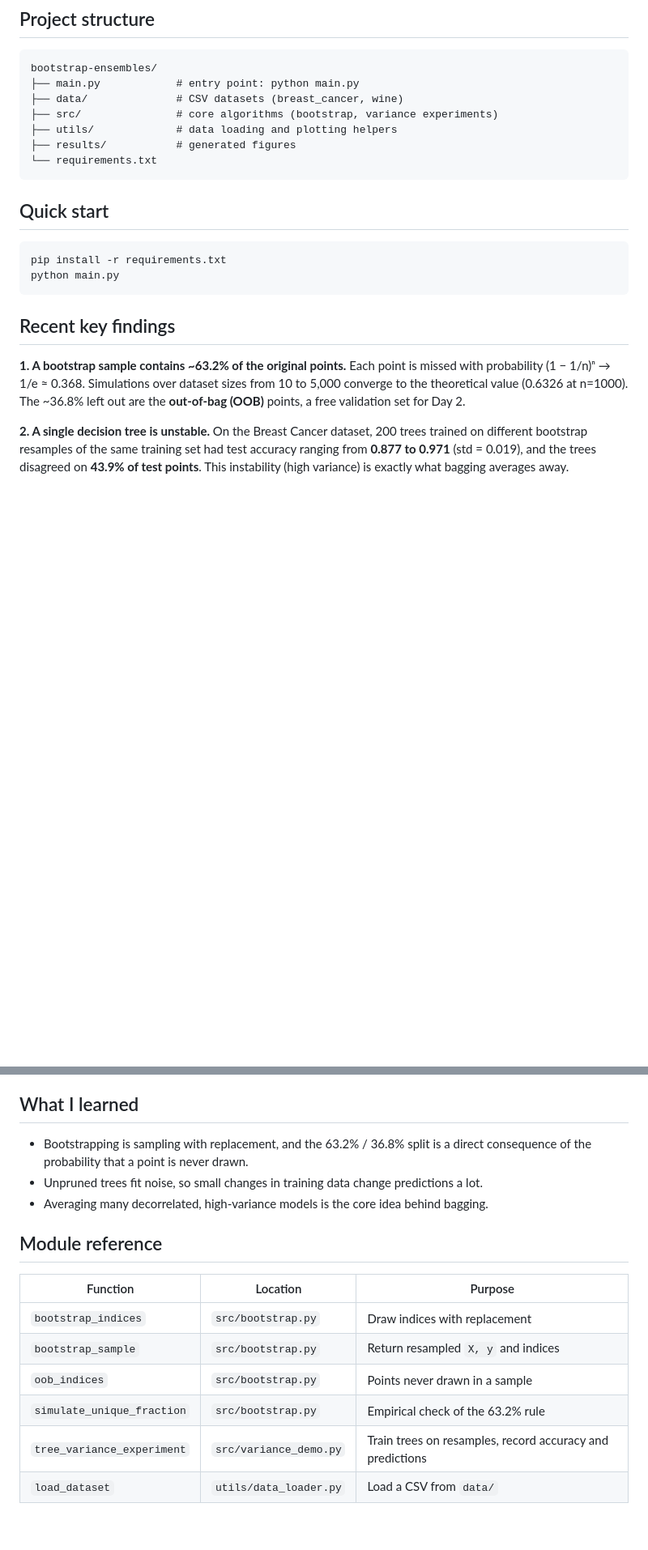
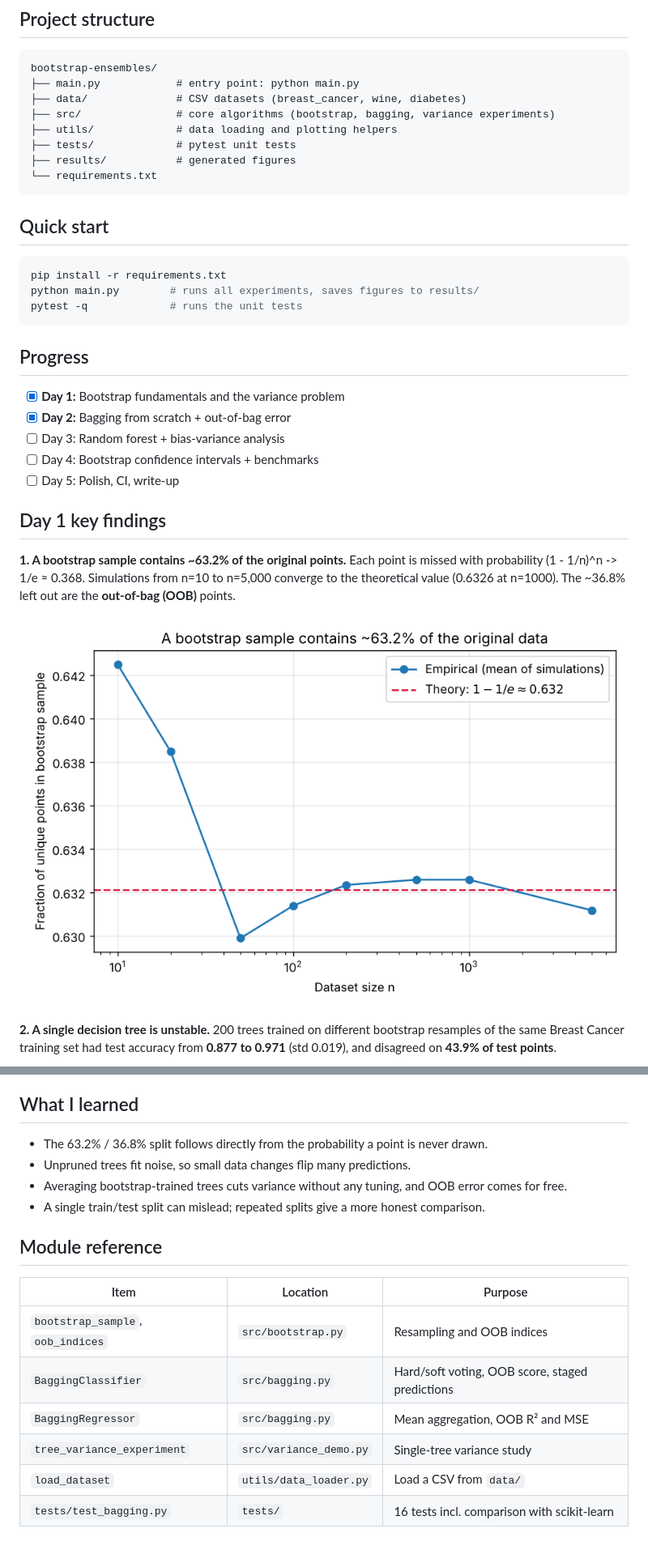
Before and after one commit to Muzammil592/Ensemble_Learning_bagging_bootstrap, a Markdown page: README.md, 2 parts joined by grey strips. Shown at 81% size. Rendered like a GitHub page; blank space fills up the shorter version.

Commit message:
implement bagging with OOB error and tests

````diff
--- a/README.md
+++ b/README.md
@@ -8,9 +8,10 @@ bootstrapping reduces variance. This is a 5-day project; progress is tracked bel
 ```
 bootstrap-ensembles/
 ├── main.py            # entry point: python main.py
-├── data/              # CSV datasets (breast_cancer, wine)
-├── src/               # core algorithms (bootstrap, variance experiments)
+├── data/              # CSV datasets (breast_cancer, wine, diabetes)
+├── src/               # core algorithms (bootstrap, bagging, variance experiments)
 ├── utils/             # data loading and plotting helpers
+├── tests/             # pytest unit tests
 ├── results/           # generated figures
 └── requirements.txt
 ```
@@ -19,19 +20,29 @@ bootstrap-ensembles/
 
 ```bash
 pip install -r requirements.txt
-python main.py
+python main.py        # runs all experiments, saves figures to results/
+pytest -q             # runs the unit tests
 ```
 
-## Recent key findings
+## Progress
+
+- [x] **Day 1:** Bootstrap fundamentals and the variance problem
+- [x] **Day 2:** Bagging from scratch + out-of-bag error
+- [ ] Day 3: Random forest + bias-variance analysis
+- [ ] Day 4: Bootstrap confidence intervals + benchmarks
+- [ ] Day 5: Polish, CI, write-up
+
+## Day 1 key findings
 
 **1. A bootstrap sample contains ~63.2% of the original points.**
-Each point is missed with probability (1 − 1/n)ⁿ → 1/e ≈ 0.368. Simulations
-over dataset sizes from 10 to 5,000 converge to the theoretical value (0.6326 at n=1000).
-The ~36.8% left out are the **out-of-bag (OOB)** points, a free validation set for Day 2.
+Each point is missed with probability (1 - 1/n)^n -> 1/e ≈ 0.368. Simulations
+from n=10 to n=5,000 converge to the theoretical value (0.6326 at n=1000).
+The ~36.8% left out are the **out-of-bag (OOB)** points.
+
+![unique fraction](results/unique_fraction.png)
 
 **2. A single decision tree is unstable.**
-On the Breast Cancer dataset, 200 trees trained on different bootstrap resamples of the
-same training set had test accuracy ranging from **0.877 to 0.971** (std = 0.019), and
-the trees disagreed on **43.9% of test points**. This instability (high variance) is exactly what
-bagging averages away.
+200 trees trained on different bootstrap resamples of the same Breast Cancer training
+set had test accuracy from **0.877 to 0.971** (std 0.019), and disagreed on
+**43.9% of test points**.
 
@@ -38,18 +88,18 @@ bagging averages away.
 
 ## What I learned
 
-- Bootstrapping is sampling with replacement, and the 63.2% / 36.8% split is a direct
-  consequence of the probability that a point is never drawn.
-- Unpruned trees fit noise, so small changes in training data change predictions a lot.
-- Averaging many decorrelated, high-variance models is the core idea behind bagging.
+- The 63.2% / 36.8% split follows directly from the probability a point is never drawn.
+- Unpruned trees fit noise, so small data changes flip many predictions.
+- Averaging bootstrap-trained trees cuts variance without any tuning, and OOB error comes for free.
+- A single train/test split can mislead; repeated splits give a more honest comparison.
 
 ## Module reference
 
-| Function | Location | Purpose |
-|----------|----------|---------|
-| `bootstrap_indices` | `src/bootstrap.py` | Draw indices with replacement |
-| `bootstrap_sample` | `src/bootstrap.py` | Return resampled `X, y` and indices |
-| `oob_indices` | `src/bootstrap.py` | Points never drawn in a sample |
-| `simulate_unique_fraction` | `src/bootstrap.py` | Empirical check of the 63.2% rule |
-| `tree_variance_experiment` | `src/variance_demo.py` | Train trees on resamples, record accuracy and predictions |
+| Item | Location | Purpose |
+|------|----------|---------|
+| `bootstrap_sample`, `oob_indices` | `src/bootstrap.py` | Resampling and OOB indices |
+| `BaggingClassifier` | `src/bagging.py` | Hard/soft voting, OOB score, staged predictions |
+| `BaggingRegressor` | `src/bagging.py` | Mean aggregation, OOB R² and MSE |
+| `tree_variance_experiment` | `src/variance_demo.py` | Single-tree variance study |
 | `load_dataset` | `utils/data_loader.py` | Load a CSV from `data/` |
+| `tests/test_bagging.py` | `tests/` | 16 tests incl. comparison with scikit-learn |
````
Also changed, not shown: other parts of README.md (+39 -0 lines), results/error_vs_estimators.png (added), results/model_comparison.png (added), results/oob_vs_test.png (added), 8 other files.
